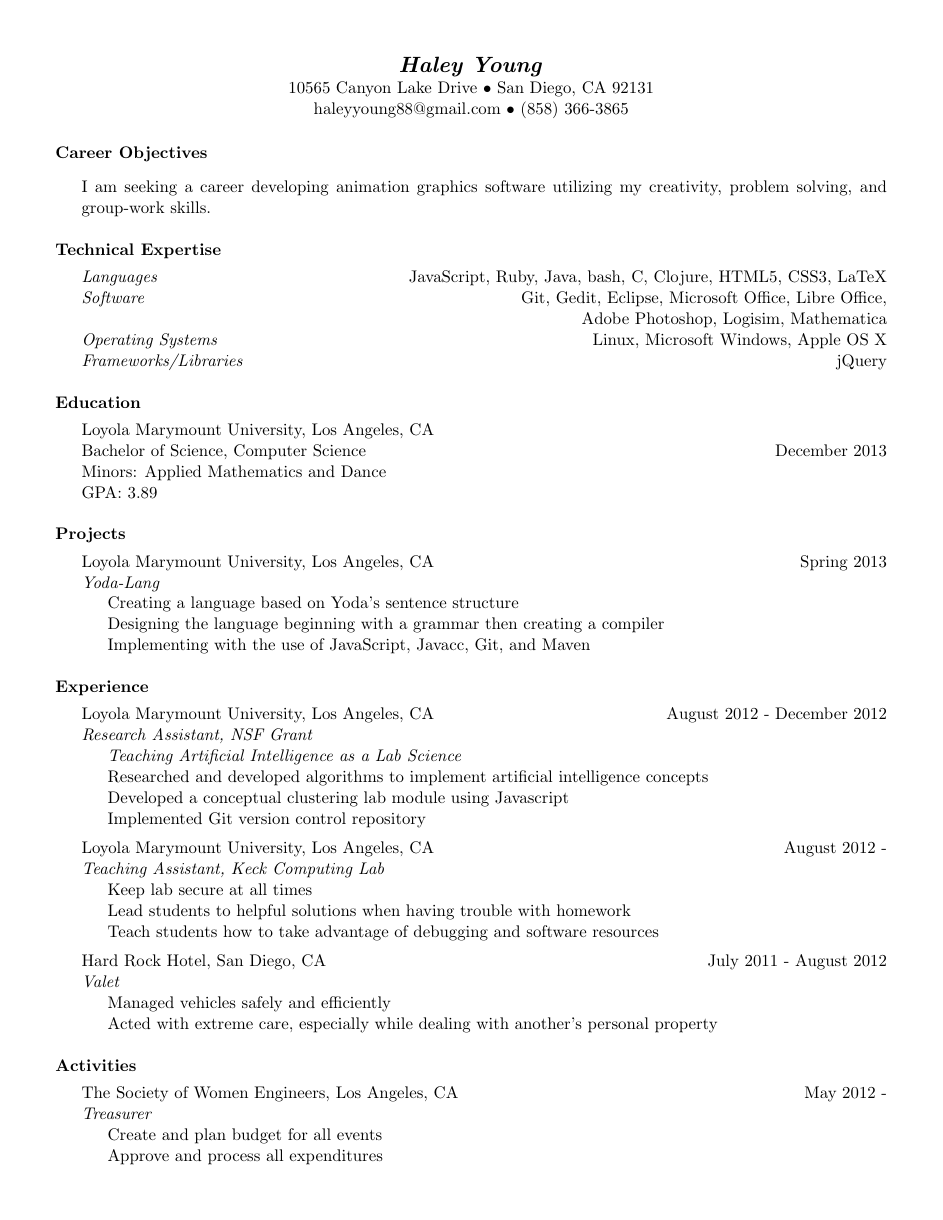
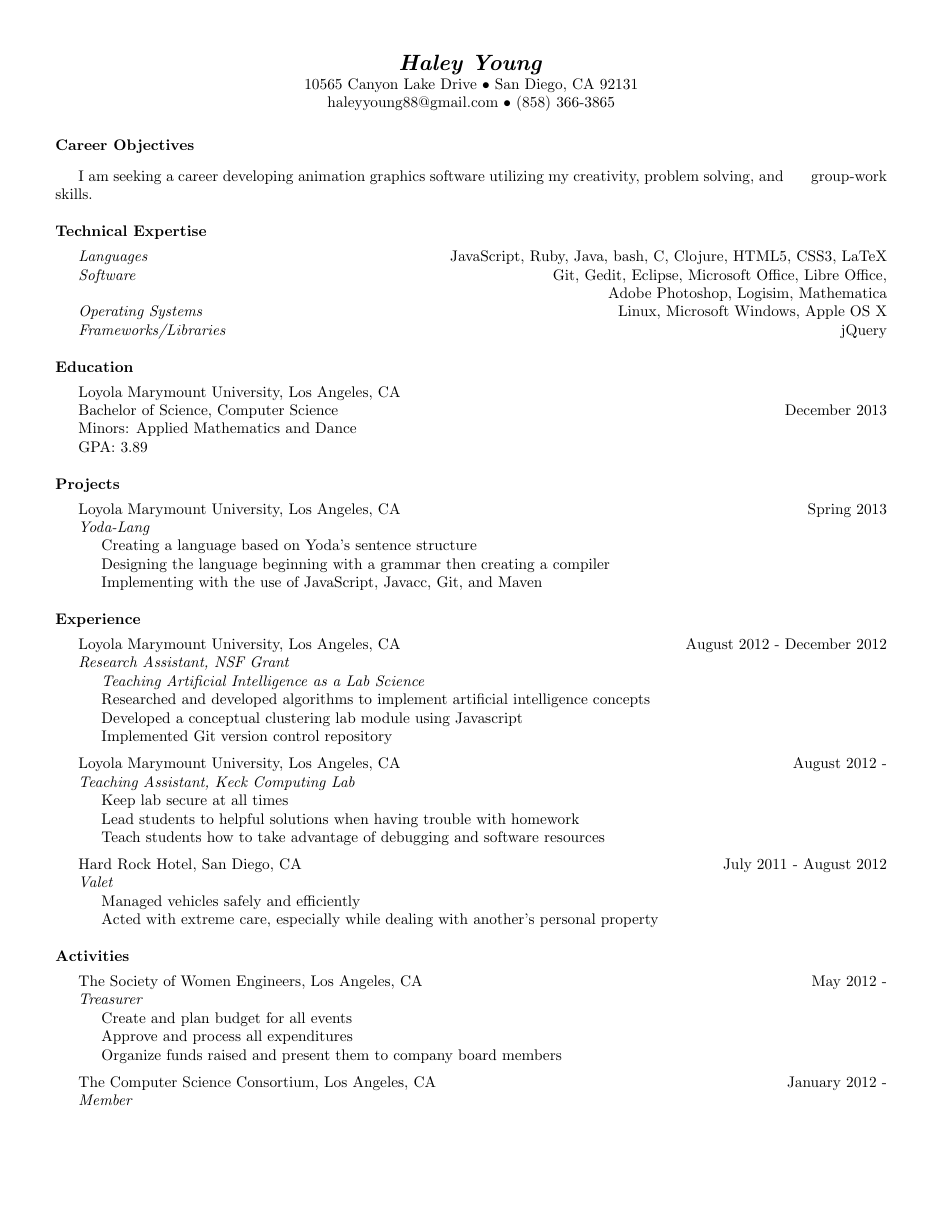
Before and after one commit to haleyyoung/cmsi371, a LaTeX CV (resume.tex): page 1 of 2 before the commit and the whole page after it. Compiled offline with pdfLaTeX.

Commit message:
Changed font size

```diff
--- a/resume.tex
+++ b/resume.tex
@@ -1,4 +1,4 @@
-\documentclass[11pt]{article}
+\documentclass[10.5pt]{article}
 \usepackage[margin=0.5in]{geometry}
 
 \begin{document}
```
